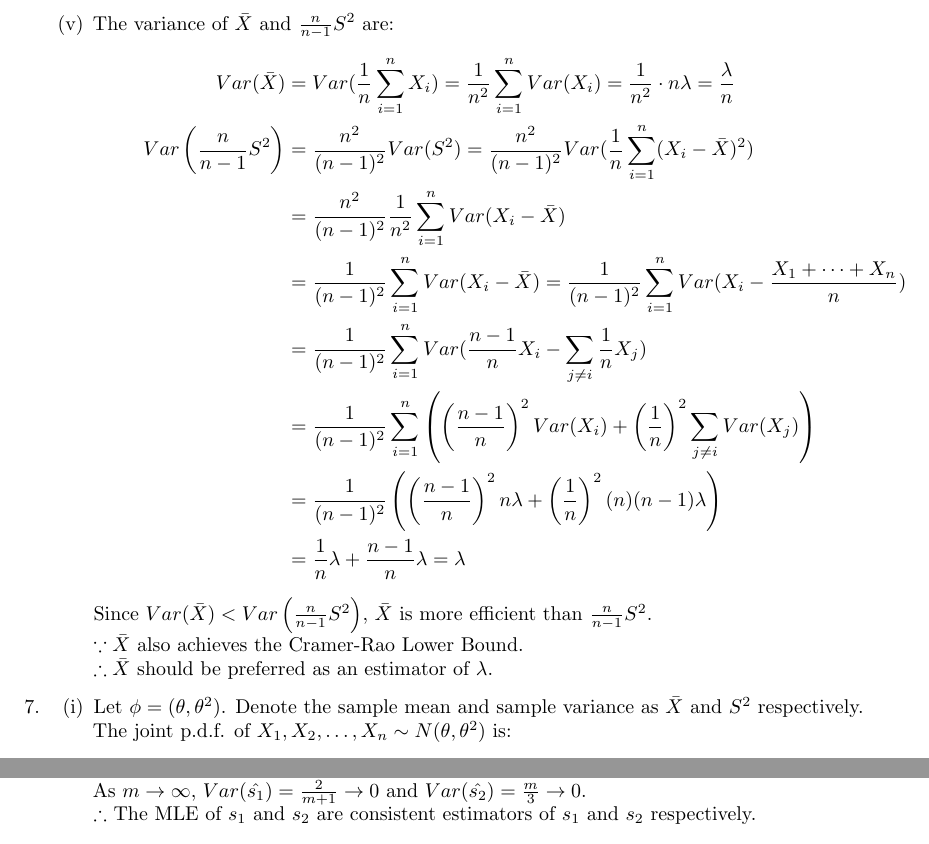
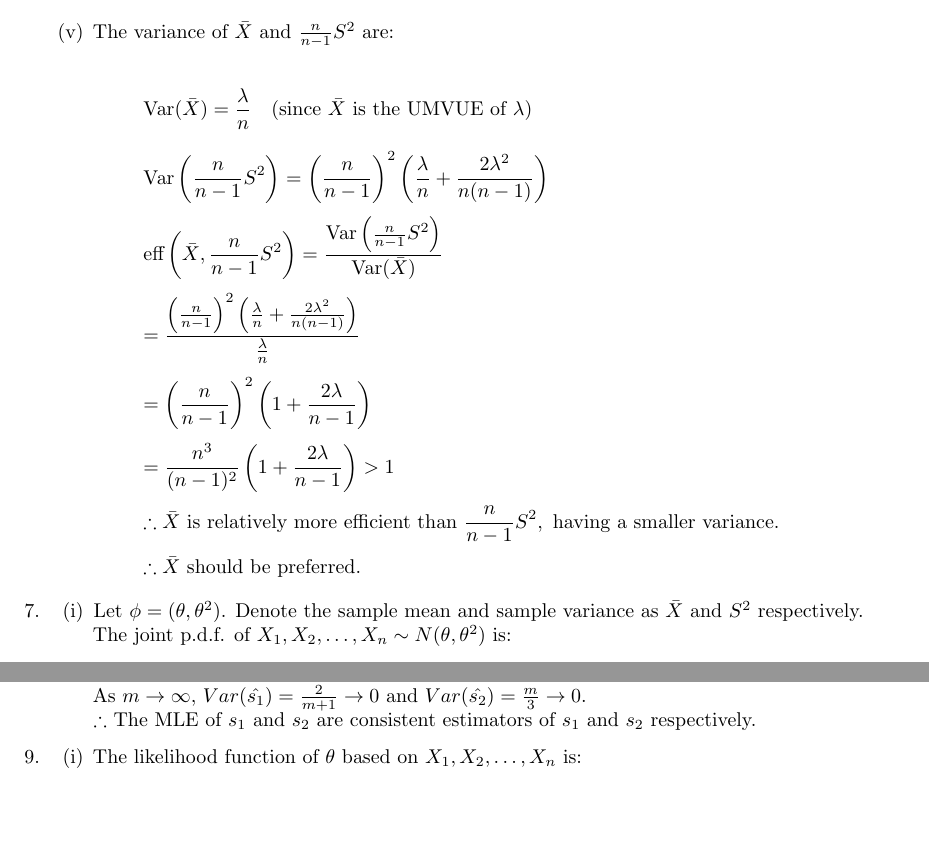
Before and after one commit to eric15342335/stat2602, a LaTeX problem sheet (assignment2/asm2.tex): two parts of pages 5 and 8 of 9, joined at a grey line, cut so that both start at the same text, the shorter picture padded with empty space. Compiled offline with pdfLaTeX.

Commit message:
Upload assignment 2 solution

```diff
--- a/assignment2/asm2.tex
+++ b/assignment2/asm2.tex
@@ -256,19 +256,31 @@ The MLE of $\theta$ is the value of $\theta$ that maximizes $f(x; \theta)$ for t
     \]
 
     \item The variance of $\bar{X}$ and $\frac{n}{n-1} S^2$ are:
-    \begin{align*}
-    Var(\bar{X}) &= Var(\frac{1}{n} \sum_{i=1}^n X_i) = \frac{1}{n^2} \sum_{i=1}^n Var(X_i) = \frac{1}{n^2} \cdot n \lambda = \frac{\lambda}{n} \\
-    Var\left( \frac{n}{n-1} S^2 \right) &= \frac{n^2}{(n-1)^2} Var(S^2) = \frac{n^2}{(n-1)^2} Var(\frac{1}{n} \sum_{i=1}^n (X_i - \bar{X})^2) \\
-    &= \frac{n^2}{(n-1)^2} \frac{1}{n^2} \sum_{i=1}^n Var(X_i - \bar{X}) \\
-    &= \frac{1}{(n-1)^2} \sum_{i=1}^n Var(X_i - \bar{X}) = \frac{1}{(n-1)^2} \sum_{i=1}^n Var(X_i - \frac{X_1 + \dots + X_n}{n}) \\
-    &= \frac{1}{(n-1)^2} \sum_{i=1}^n Var(\frac{n-1}{n} X_i - \sum_{j \neq i} \frac{1}{n} X_j) \\
-    &= \frac{1}{(n-1)^2} \sum_{i=1}^n \left( \left( \frac{n-1}{n} \right)^2 Var(X_i) + \left( \frac{1}{n} \right)^2 \sum_{j \neq i} Var(X_j) \right) \\
-    &= \frac{1}{(n-1)^2} \left( \left( \frac{n-1}{n} \right)^2 n \lambda + \left( \frac{1}{n} \right)^2 (n)(n-1) \lambda \right) \\
-    &= \frac{1}{n} \lambda + \frac{n-1}{n} \lambda = \lambda
-    \end{align*}
-    Since $Var(\bar{X}) < Var\left( \frac{n}{n-1} S^2 \right)$, $\bar{X}$ is more efficient than $\frac{n}{n-1} S^2$. \\
-    $\because \bar{X}$ also achieves the Cramer-Rao Lower Bound. \\
-    $\therefore \bar{X}$ should be preferred as an estimator of $\lambda$.
+
+    \[
+    \text{Var}(\bar{X}) = \frac{\lambda}{n} \quad \text{(since } \bar{X} \text{ is the UMVUE of } \lambda \text{)}
+    \]
+    \[
+    \text{Var}\left(\frac{n}{n-1} S^2 \right) = \left(\frac{n}{n-1}\right)^2 \left( \frac{\lambda}{n} + \frac{2\lambda^2}{n(n-1)} \right)
+    \]
+    \[
+    \text{eff}\left(\bar{X}, \frac{n}{n-1} S^2\right) = \frac{\text{Var}\left( \frac{n}{n-1} S^2 \right)}{\text{Var}(\bar{X})}
+    \]
+    \[
+    = \frac{\left(\frac{n}{n-1}\right)^2 \left( \frac{\lambda}{n} + \frac{2\lambda^2}{n(n-1)} \right)}{\frac{\lambda}{n}}
+    \]
+    \[
+    = \left(\frac{n}{n-1}\right)^2 \left( 1 + \frac{2\lambda}{n-1} \right)
+    \]
+    \[
+    = \frac{n^3}{(n-1)^2} \left( 1 + \frac{2\lambda}{n-1} \right) > 1
+    \]
+    \[
+    \therefore \bar{X} \text{ is relatively more efficient than } \frac{n}{n-1} S^2, \text{ having a smaller variance.}
+    \]
+    \[
+    \therefore \bar{X} \text{ should be preferred.}
+    \]
     \end{enumerate}
 
 % Answer to Question 7
```
Also changed, not shown: assignment2/Assignment 2 Solution.pdf (added), assignment2/asm2.pdf, pdf/ch4.pdf (added).
